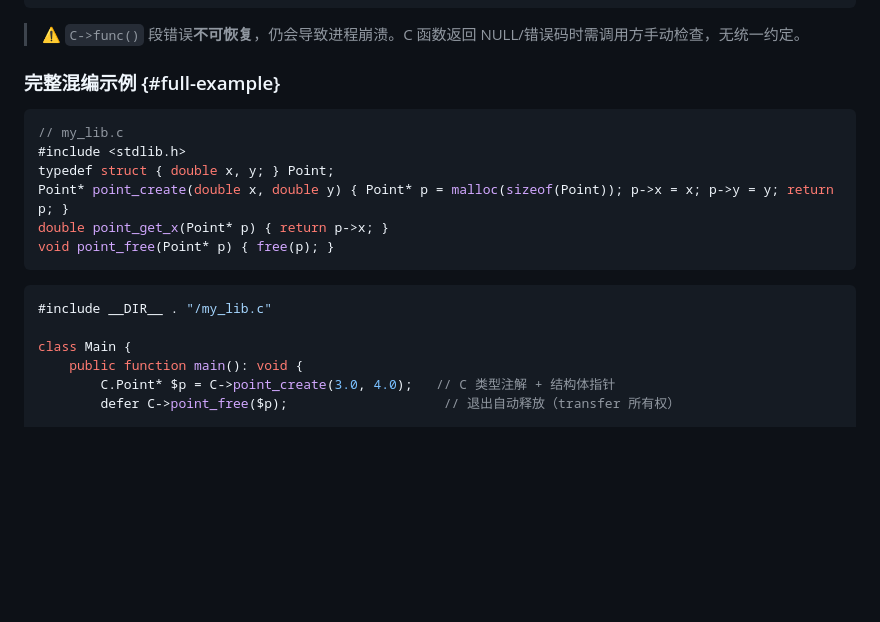
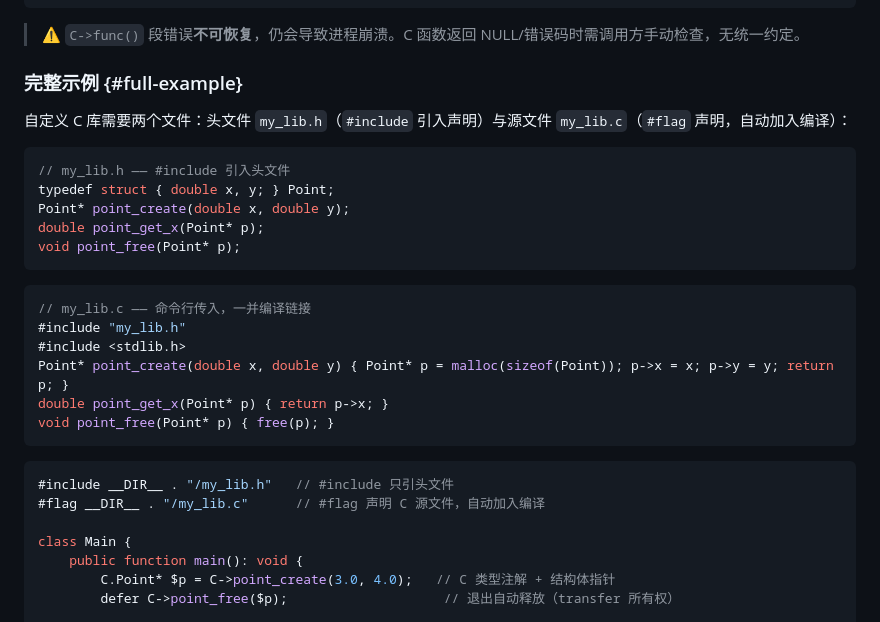
Before and after one commit to tphp-lang/web-site, a Markdown page: docs/phpc.md, the part around the change. Rendered like a GitHub page; blank space fills up the shorter version.

````diff
--- a/docs/phpc.md
+++ b/docs/phpc.md
@@ -231,19 +231,30 @@ class Main {
 
 > ⚠️ `C->func()` 段错误**不可恢复**，仍会导致进程崩溃。C 函数返回 NULL/错误码时需调用方手动检查，无统一约定。
 
-### 完整混编示例 {#full-example}
+### 完整示例 {#full-example}
+
+自定义 C 库需要两个文件：头文件 `my_lib.h`（`#include` 引入声明）与源文件 `my_lib.c`（`#flag` 声明，自动加入编译）：
 
 ```c
-// my_lib.c
+// my_lib.h —— #include 引入头文件
+typedef struct { double x, y; } Point;
+Point* point_create(double x, double y);
+double point_get_x(Point* p);
+void point_free(Point* p);
+```
+
+```c
+// my_lib.c —— 命令行传入，一并编译链接
+#include "my_lib.h"
 #include <stdlib.h>
-typedef struct { double x, y; } Point;
 Point* point_create(double x, double y) { Point* p = malloc(sizeof(Point)); p->x = x; p->y = y; return p; }
 double point_get_x(Point* p) { return p->x; }
 void point_free(Point* p) { free(p); }
 ```
 
 ```php
-#include __DIR__ . "/my_lib.c"
+#include __DIR__ . "/my_lib.h"   // #include 只引头文件
+#flag __DIR__ . "/my_lib.c"      // #flag 声明 C 源文件，自动加入编译
 
 class Main {
     public function main(): void {
````
Also changed, not shown: docs/pipeline.md (+1 -1 lines), docs/quickstart.md (+16 -5 lines).
